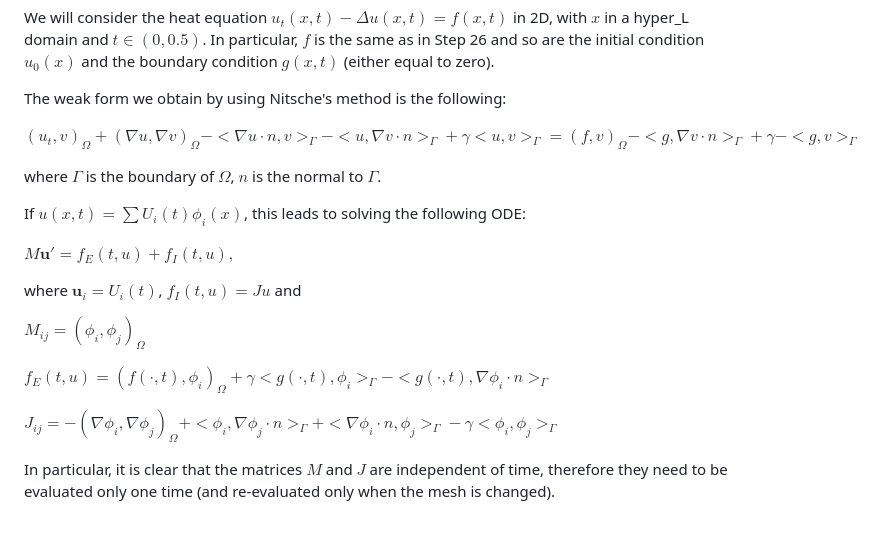
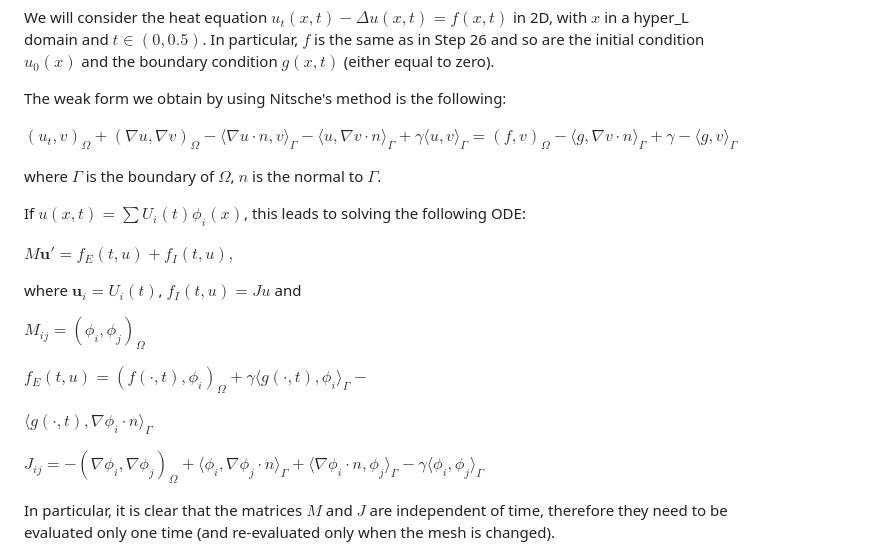
Before and after one commit to ste-dtst/nmpde-project, a Markdown page: README.md, the part around the change. GitHub-like rendering; blank space fills up the shorter version.

Commit message:
Small tweaks (3)

```diff
--- a/README.md
+++ b/README.md
@@ -8,7 +8,7 @@ We will consider the heat equation $u_t(x,t) - \Delta u(x,t) = f(x,t)$ in 2D, wi
 
 The weak form we obtain by using Nitsche's method is the following:
 
-$(u_t, v)_\Omega + (\nabla u, \nabla v)_\Omega - < \nabla u \cdot n,v >_\Gamma - < u, \nabla v \cdot n >_\Gamma + \gamma < u,v >_\Gamma = (f,v)_\Omega - < g, \nabla v \cdot n >_\Gamma + \gamma - < g,v >_\Gamma$
+$(u_t, v)_\Omega + (\nabla u, \nabla v)_\Omega - \langle \nabla u \cdot n,v \rangle_\Gamma - \langle u, \nabla v \cdot n \rangle_\Gamma + \gamma \langle u,v \rangle_\Gamma = (f,v)_\Omega - \langle g, \nabla v \cdot n \rangle_\Gamma + \gamma - \langle g,v \rangle_\Gamma$
 
 where $\Gamma$ is the boundary of $\Omega$, $n$ is the normal to $\Gamma$.
 
@@ -20,9 +20,11 @@ where $\mathbf{u}_i=U_i(t)$, $f_I(t,u) = J u$ and
 
 $M_{ij}=(\phi_i,\phi_j)_\Omega$
 
-$f_E(t,u) = (f(\cdot,t),\phi_i)_\Omega + \gamma < g(\cdot,t),\phi_i >_\Gamma - < g(\cdot,t),\nabla\phi_i \cdot n >_\Gamma$
+$f_E(t,u) = (f(\cdot,t),\phi_i)_\Omega + \gamma \langle g(\cdot,t),\phi_i \rangle_\Gamma -$
 
-$J_{ij} = -(\nabla\phi_i,\nabla\phi_j)_\Omega + < \phi_i,\nabla\phi_j \cdot n >_\Gamma + < \nabla\phi_i \cdot n,\phi_j >_\Gamma - \gamma < \phi_i,\phi_j >_\Gamma$
+$\langle g(\cdot,t),\nabla\phi_i \cdot n \rangle_\Gamma$
+
+$J_{ij} = -(\nabla\phi_i,\nabla\phi_j)_\Omega + \langle \phi_i,\nabla\phi_j \cdot n \rangle_\Gamma + \langle \nabla\phi_i \cdot n,\phi_j \rangle_\Gamma - \gamma \langle \phi_i,\phi_j \rangle_\Gamma$
 
 In particular, it is clear that the matrices $M$ and $J$ are independent of time, therefore they need to be evaluated only one time (and re-evaluated only when the mesh is changed).
 
```
